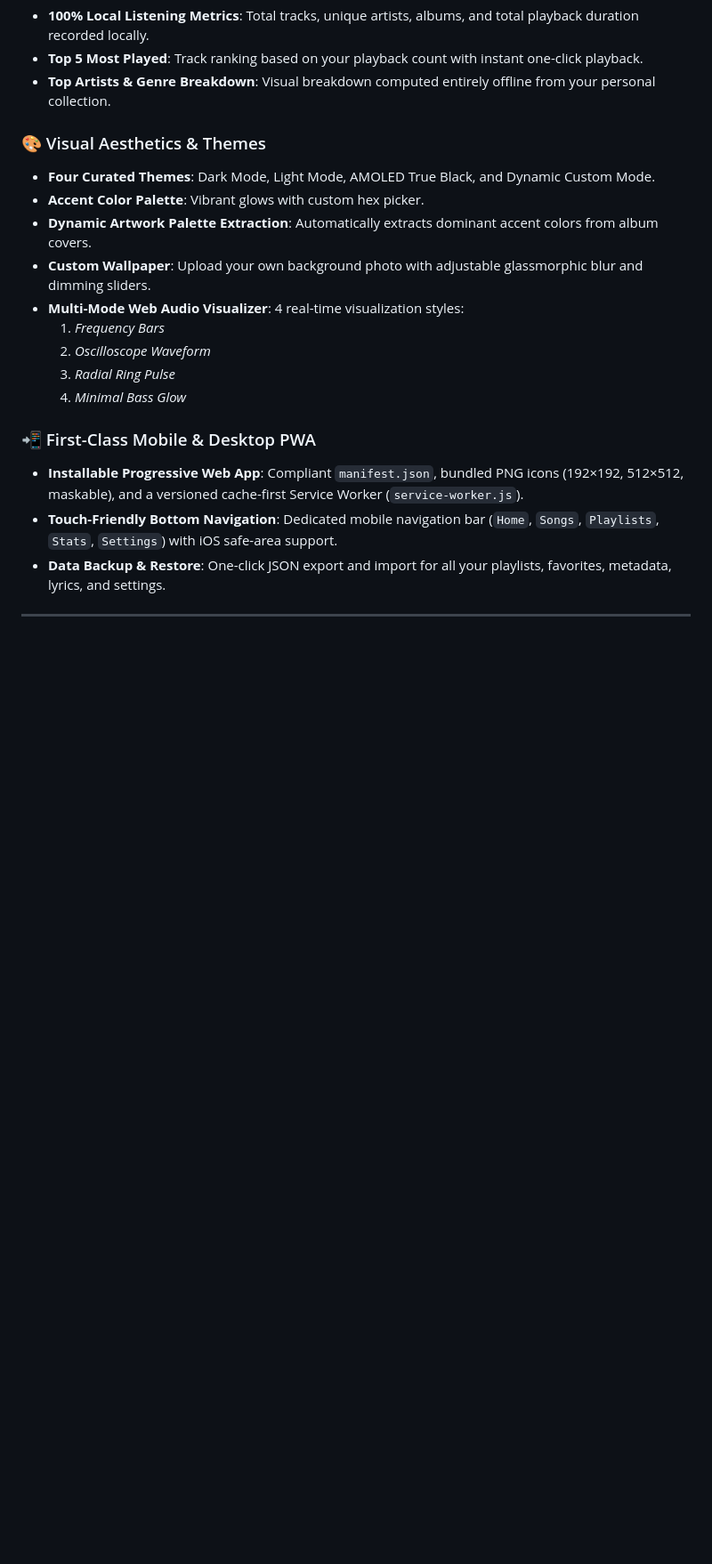
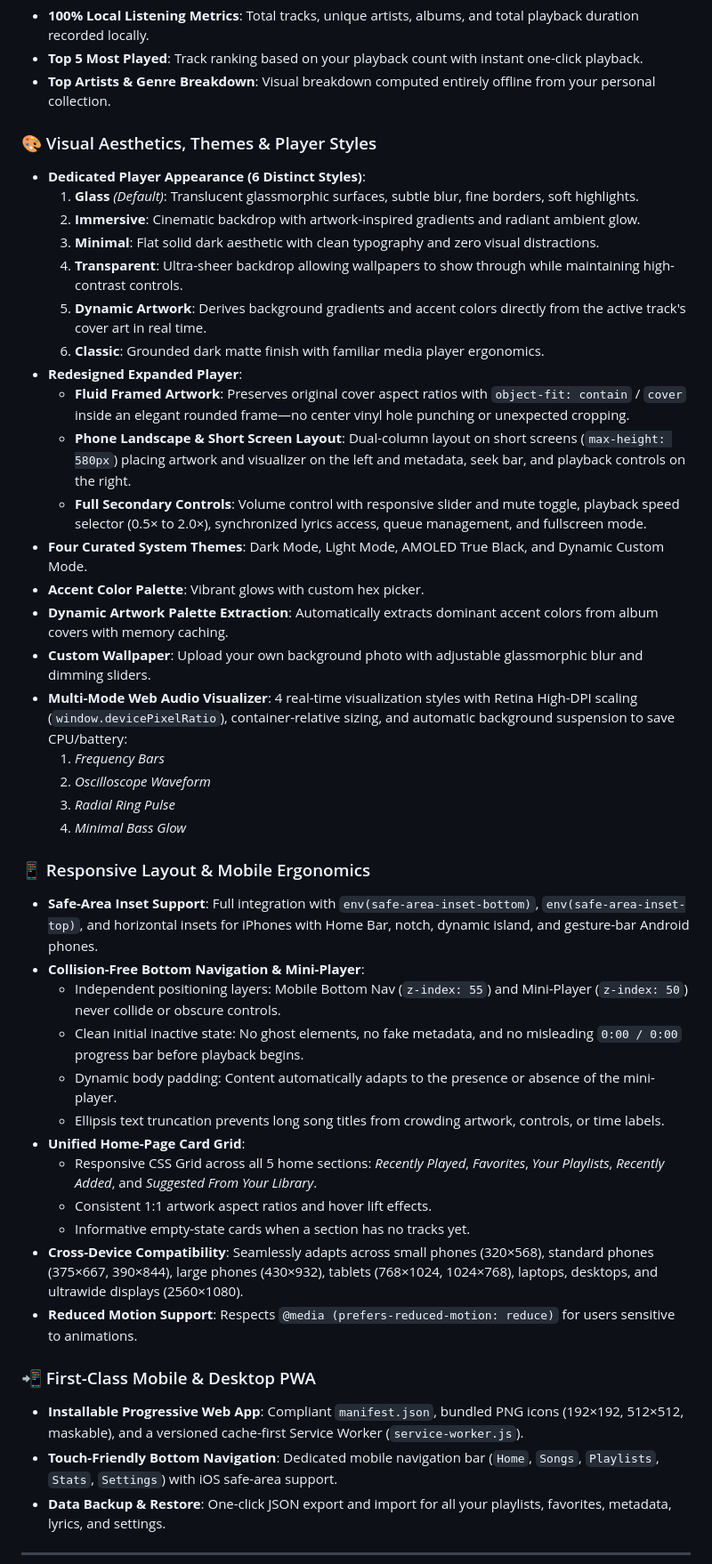
Before and after one commit to HarshaVardhanM08/harxora-vibez, a Markdown page: README.md, the part around one of its changes. Shown at 89% size. GitHub-like rendering; blank space fills up the shorter version.

Commit message:
docs: update README with player appearance styles, responsive redesign, and visualizer improvements

```diff
--- a/README.md
+++ b/README.md
@@ -41,16 +41,41 @@
 - **Top 5 Most Played**: Track ranking based on your playback count with instant one-click playback.
 - **Top Artists & Genre Breakdown**: Visual breakdown computed entirely offline from your personal collection.
 
-### 🎨 Visual Aesthetics & Themes
-- **Four Curated Themes**: Dark Mode, Light Mode, AMOLED True Black, and Dynamic Custom Mode.
+### 🎨 Visual Aesthetics, Themes & Player Styles
+- **Dedicated Player Appearance (6 Distinct Styles)**:
+  1. **Glass** *(Default)*: Translucent glassmorphic surfaces, subtle blur, fine borders, soft highlights.
+  2. **Immersive**: Cinematic backdrop with artwork-inspired gradients and radiant ambient glow.
+  3. **Minimal**: Flat solid dark aesthetic with clean typography and zero visual distractions.
+  4. **Transparent**: Ultra-sheer backdrop allowing wallpapers to show through while maintaining high-contrast controls.
+  5. **Dynamic Artwork**: Derives background gradients and accent colors directly from the active track's cover art in real time.
+  6. **Classic**: Grounded dark matte finish with familiar media player ergonomics.
+- **Redesigned Expanded Player**:
+  - **Fluid Framed Artwork**: Preserves original cover aspect ratios with `object-fit: contain` / `cover` inside an elegant rounded frame—no center vinyl hole punching or unexpected cropping.
+  - **Phone Landscape & Short Screen Layout**: Dual-column layout on short screens (`max-height: 580px`) placing artwork and visualizer on the left and metadata, seek bar, and playback controls on the right.
+  - **Full Secondary Controls**: Volume control with responsive slider and mute toggle, playback speed selector (0.5× to 2.0×), synchronized lyrics access, queue management, and fullscreen mode.
+- **Four Curated System Themes**: Dark Mode, Light Mode, AMOLED True Black, and Dynamic Custom Mode.
 - **Accent Color Palette**: Vibrant glows with custom hex picker.
-- **Dynamic Artwork Palette Extraction**: Automatically extracts dominant accent colors from album covers.
+- **Dynamic Artwork Palette Extraction**: Automatically extracts dominant accent colors from album covers with memory caching.
 - **Custom Wallpaper**: Upload your own background photo with adjustable glassmorphic blur and dimming sliders.
-- **Multi-Mode Web Audio Visualizer**: 4 real-time visualization styles:
+- **Multi-Mode Web Audio Visualizer**: 4 real-time visualization styles with Retina High-DPI scaling (`window.devicePixelRatio`), container-relative sizing, and automatic background suspension to save CPU/battery:
   1. *Frequency Bars*
   2. *Oscilloscope Waveform*
   3. *Radial Ring Pulse*
   4. *Minimal Bass Glow*
+
+### 📱 Responsive Layout & Mobile Ergonomics
+- **Safe-Area Inset Support**: Full integration with `env(safe-area-inset-bottom)`, `env(safe-area-inset-top)`, and horizontal insets for iPhones with Home Bar, notch, dynamic island, and gesture-bar Android phones.
+- **Collision-Free Bottom Navigation & Mini-Player**:
+  - Independent positioning layers: Mobile Bottom Nav (`z-index: 55`) and Mini-Player (`z-index: 50`) never collide or obscure controls.
+  - Clean initial inactive state: No ghost elements, no fake metadata, and no misleading `0:00 / 0:00` progress bar before playback begins.
+  - Dynamic body padding: Content automatically adapts to the presence or absence of the mini-player.
+  - Ellipsis text truncation prevents long song titles from crowding artwork, controls, or time labels.
+- **Unified Home-Page Card Grid**:
+  - Responsive CSS Grid across all 5 home sections: *Recently Played*, *Favorites*, *Your Playlists*, *Recently Added*, and *Suggested From Your Library*.
+  - Consistent 1:1 artwork aspect ratios and hover lift effects.
+  - Informative empty-state cards when a section has no tracks yet.
+- **Cross-Device Compatibility**: Seamlessly adapts across small phones (320×568), standard phones (375×667, 390×844), large phones (430×932), tablets (768×1024, 1024×768), laptops, desktops, and ultrawide displays (2560×1080).
+- **Reduced Motion Support**: Respects `@media (prefers-reduced-motion: reduce)` for users sensitive to animations.
 
 ### 📲 First-Class Mobile & Desktop PWA
 - **Installable Progressive Web App**: Compliant `manifest.json`, bundled PNG icons (192×192, 512×512, maskable), and a versioned cache-first Service Worker (`service-worker.js`).
```
Also changed, not shown: other parts of README.md (+1 -1 lines).
